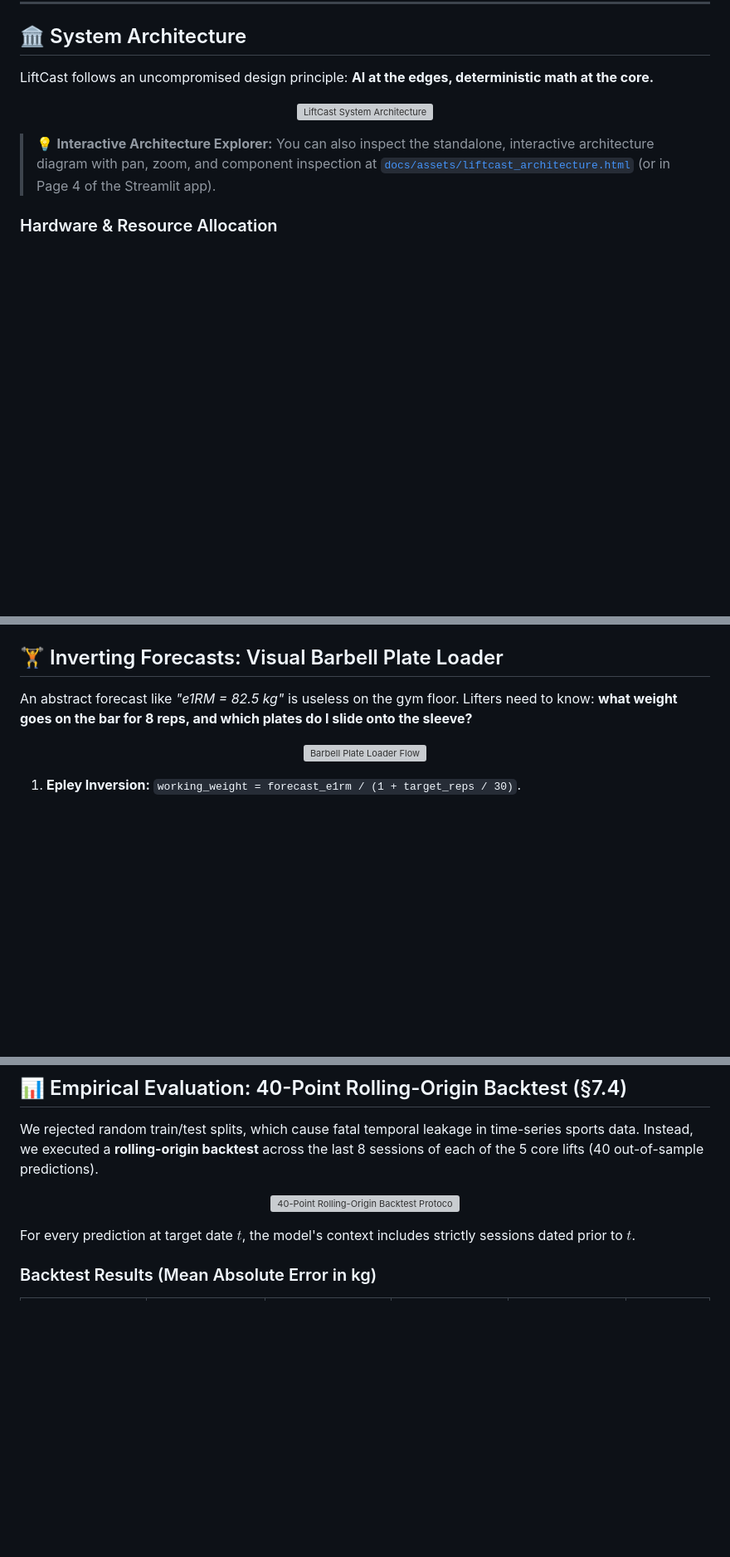
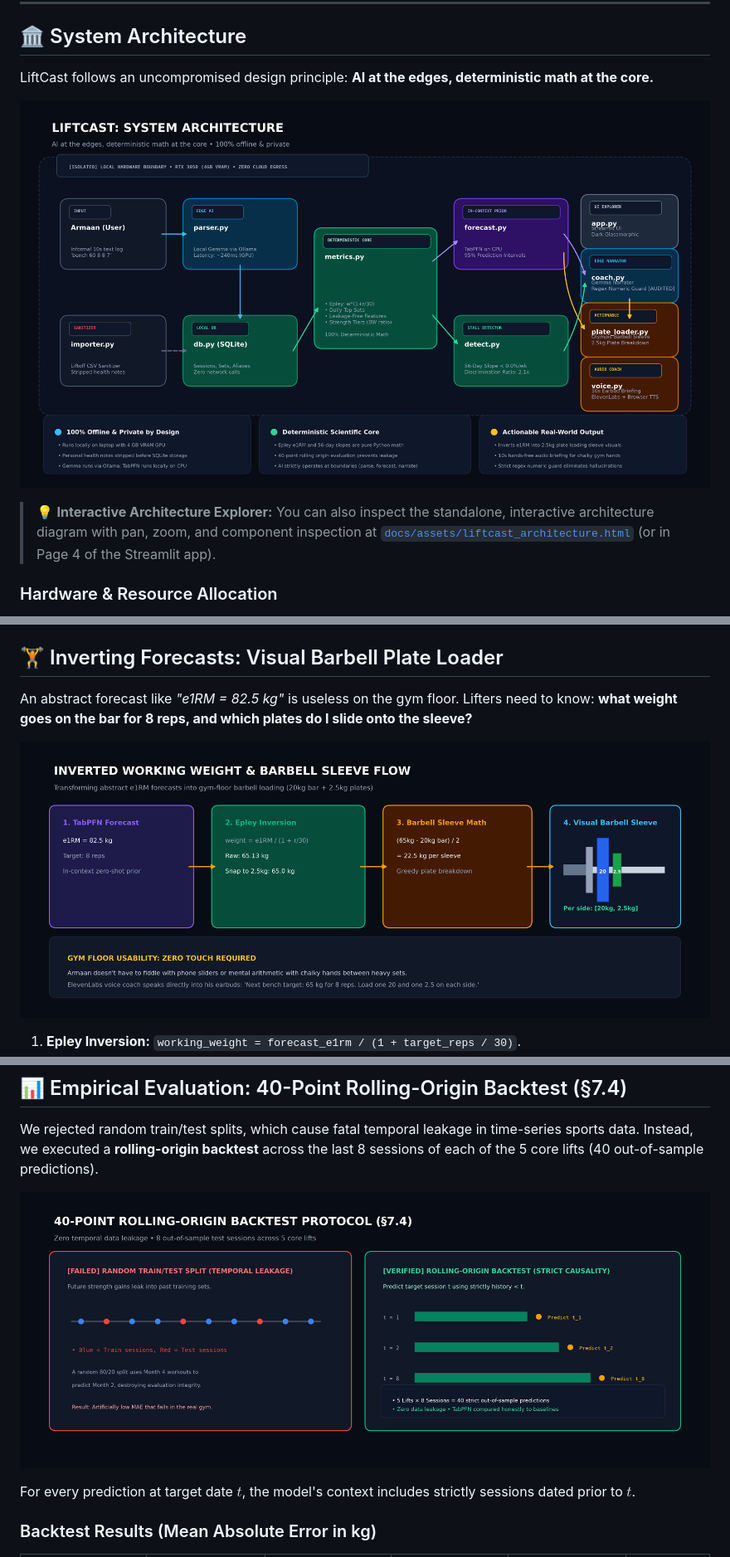
Before and after one commit to Adityarane012/LiftCast, a Markdown page: README.md, 3 parts joined by grey strips. Shown at 83% size. Rendered like a GitHub page; pictures changed too: docs/assets/architecture.png (added), docs/assets/evaluation_protocol.png (added), docs/assets/plate_loader_flow.png (added); blank space fills up the shorter version; grey boxes are pictures that could not be loaded.

Commit message:
docs: add 300 DPI PNG diagrams and hero cover image to README and DEV post

```diff
--- a/README.md
+++ b/README.md
@@ -45,7 +49,7 @@ Because he never logs, he cannot answer the central question of strength trainin
 LiftCast follows an uncompromised design principle: **AI at the edges, deterministic math at the core.**
 
 <p align="center">
-  <img src="docs/assets/architecture.svg" alt="LiftCast System Architecture" width="100%">
+  <img src="docs/assets/architecture.png" alt="LiftCast System Architecture" width="100%">
 </p>
 
 > 💡 **Interactive Architecture Explorer:** You can also inspect the standalone, interactive architecture diagram with pan, zoom, and component inspection at [`docs/assets/liftcast_architecture.html`](docs/assets/liftcast_architecture.html) (or in Page 4 of the Streamlit app).
@@ -64,7 +68,7 @@ LiftCast follows an uncompromised design principle: **AI at the edges, determini
 An abstract forecast like *"e1RM = 82.5 kg"* is useless on the gym floor. Lifters need to know: **what weight goes on the bar for 8 reps, and which plates do I slide onto the sleeve?**
 
 <p align="center">
-  <img src="docs/assets/plate_loader_flow.svg" alt="Barbell Plate Loader Flow" width="100%">
+  <img src="docs/assets/plate_loader_flow.png" alt="Barbell Plate Loader Flow" width="100%">
 </p>
 
 1. **Epley Inversion:** `working_weight = forecast_e1rm / (1 + target_reps / 30)`.
@@ -79,7 +83,7 @@ An abstract forecast like *"e1RM = 82.5 kg"* is useless on the gym floor. Lifter
 We rejected random train/test splits, which cause fatal temporal leakage in time-series sports data. Instead, we executed a **rolling-origin backtest** across the last 8 sessions of each of the 5 core lifts (40 out-of-sample predictions).
 
 <p align="center">
-  <img src="docs/assets/evaluation_protocol.svg" alt="40-Point Rolling-Origin Backtest Protocol" width="100%">
+  <img src="docs/assets/evaluation_protocol.png" alt="40-Point Rolling-Origin Backtest Protocol" width="100%">
 </p>
 
 For every prediction at target date $t$, the model's context includes strictly sessions dated prior to $t$.
```
Also changed, not shown: other parts of README.md (+5 -1 lines), docs/DEV_POST_DRAFT.md (+3 -3 lines), docs/assets/liftcast_hero.jpg (added), docs/assets/liftcast_hero.png (added), docs/assets/stall_detection.png (added), 1 other file.
